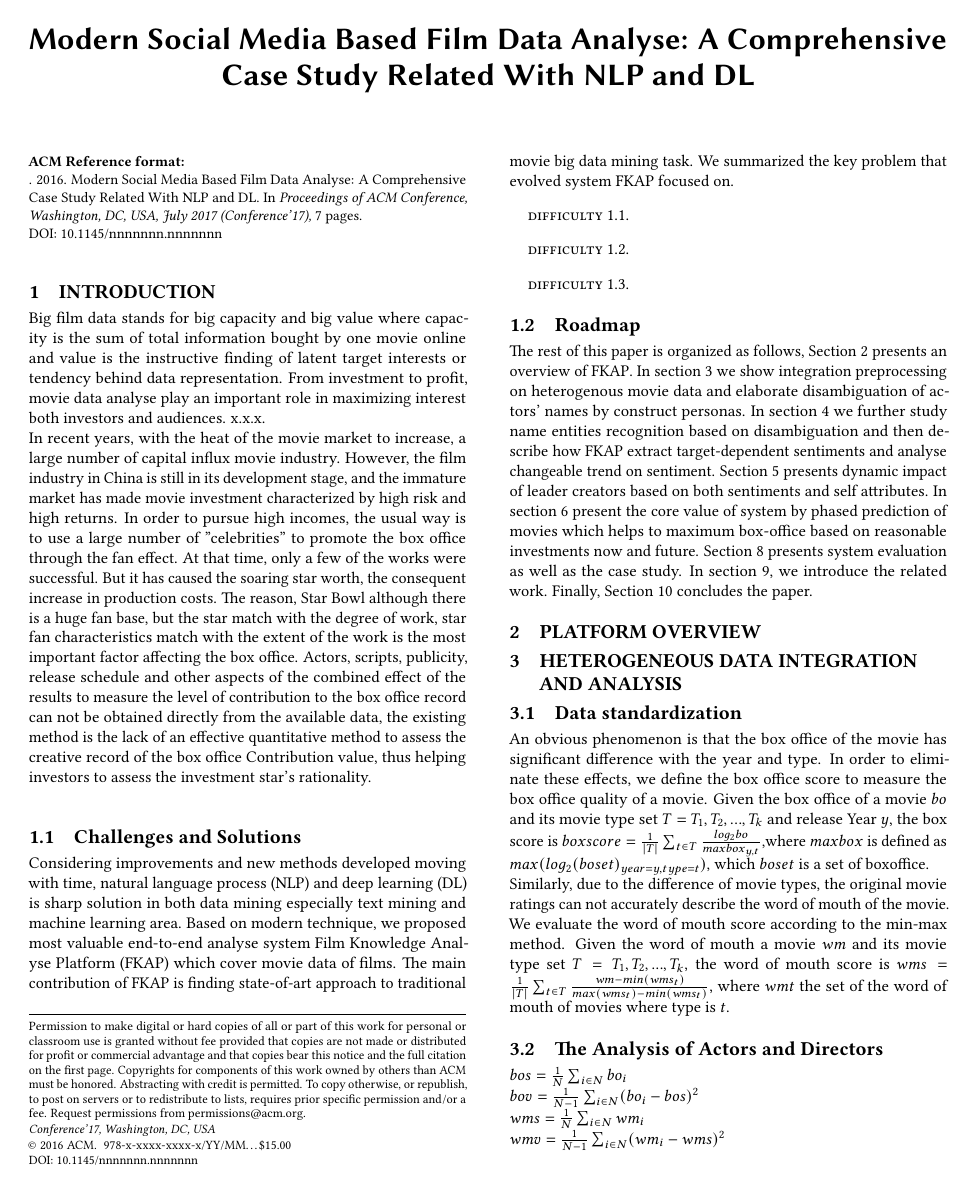
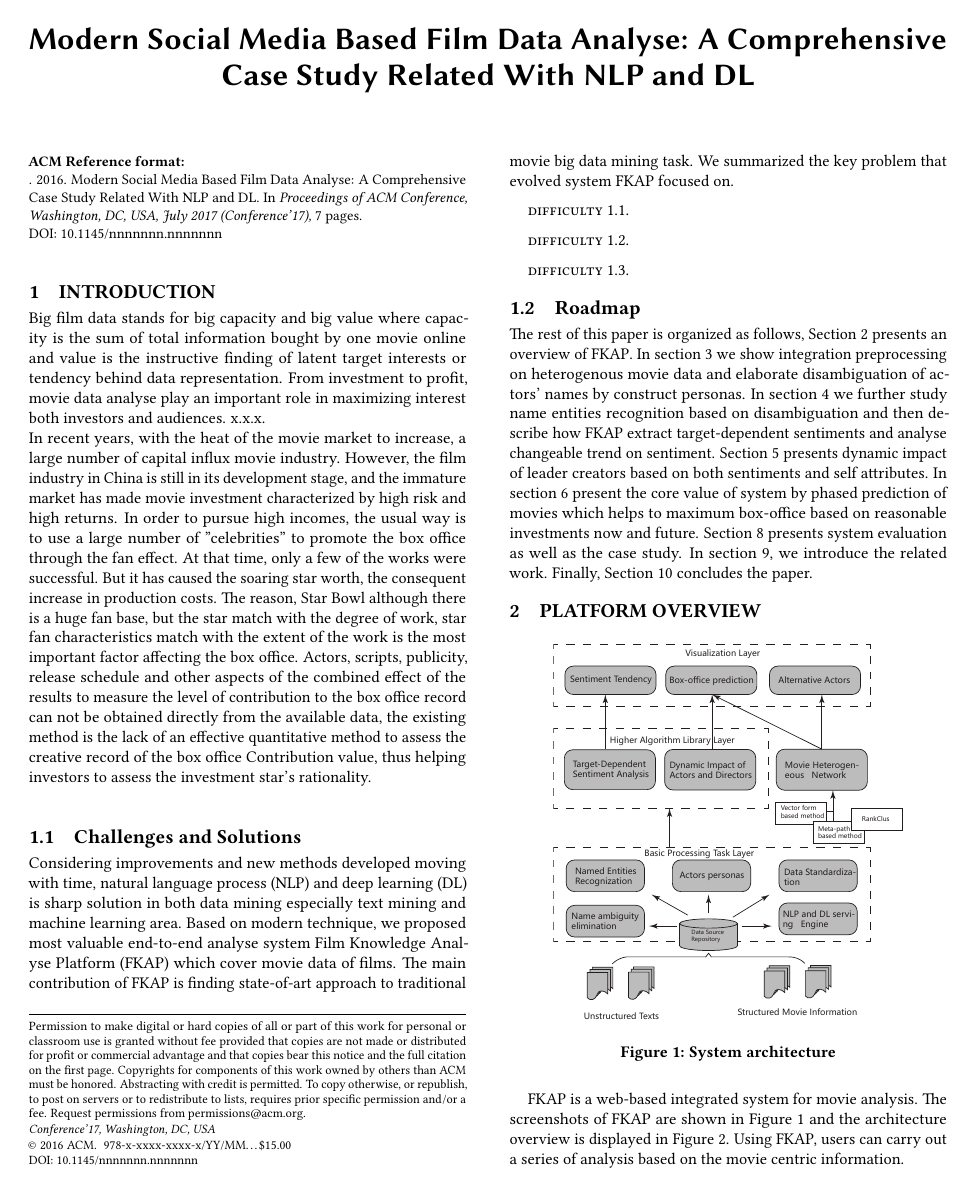
Before and after one commit to Kiris-tingna/kdd-2018, a LaTeX paper (film_social_sentiment.tex, which reads overview.tex): page 1 of 7. Compiled offline with pdfLaTeX.

Commit message:
overview

```diff
--- a/overview.tex
+++ b/overview.tex
@@ -1,2 +1,13 @@
 \section{Platform Overview}
 \label{sec:overviw}
+\begin{figure}[!htbp]
+\centering
+\includegraphics[width=0.8\columnwidth]{overview.eps}
+\caption{System architecture}
+\label{fig:mhin}
+\end{figure}
+FKAP is a web-based integrated system for movie analysis. The screenshots of FKAP are shown in Figure 1 and the architecture overview is displayed in Figure 2. Using FKAP, users can carry out a series of analysis based on the movie centric information.
+\par In general, FKAP consists of three layers of components, including Basic Processing Task Layer, Higher Algorithm Library Layer and Visualization Layer.
+\par Basic Processing Task Layers provides data cleaning, data standardization and data conversion. Due to the different data sources, the data obtained can not be applied directly to the analysis. In fact, the movie data need to consider the following questions, name ambiguity elimination, used to evaluate the quality of the film at the box office, the film's reviews of object identification, actor knowledge base construction. These methods are provided in the basic processing task layer.
+\par Higer Algorithm Library Layer contains the core technology of FKAP, including Target-Dependent Sentiment Analysis Module and Dynamic Impact of Actors and Directors Module. The layer considers the importance of film reviews to a film and combine with Machine Learning.
+\par Visualization Layer is the interface between the system and the users. To intuitively present the analysis results, this layer is designed to be user-friendly and easy to operate. Specifically, Sentiment Tendency is ...
```
Also changed, not shown: film_social_sentiment.pdf, graphs/boxpredict.eps, graphs/boxpredict.pdf, 7 other files.
